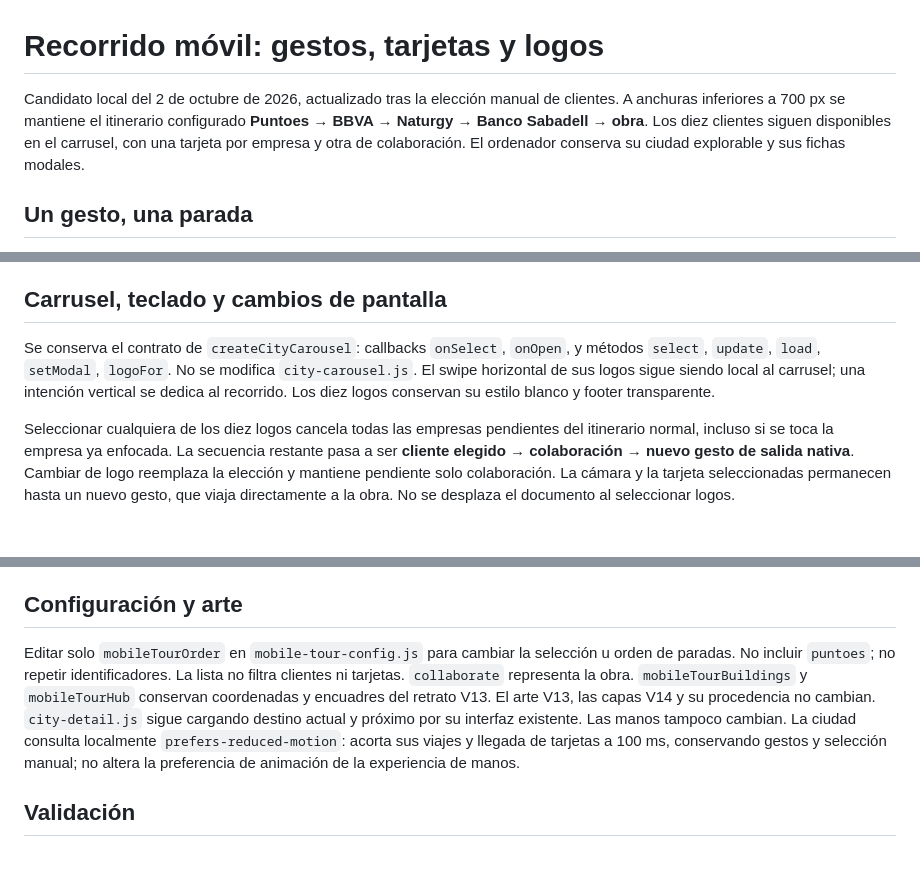
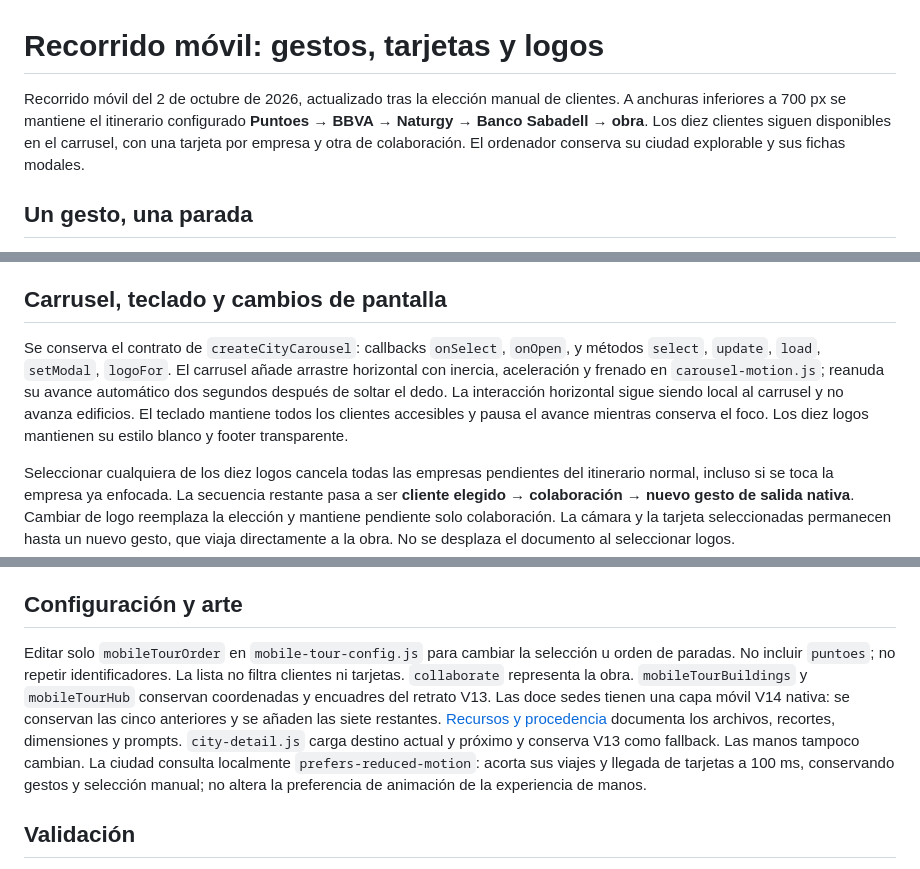
Before and after one commit to iunilabs/client-home, a Markdown page: src/section-two/MOBILE-TOUR.md, 3 parts joined by grey strips. Rendered like a GitHub page; blank space fills up the shorter version.

```diff
--- a/src/section-two/MOBILE-TOUR.md
+++ b/src/section-two/MOBILE-TOUR.md
@@ -1,6 +1,6 @@
 # Recorrido móvil: gestos, tarjetas y logos
 
-Candidato local del 2 de octubre de 2026, actualizado tras la elección manual de clientes. A anchuras inferiores a 700 px se mantiene el itinerario configurado **Puntoes → BBVA → Naturgy → Banco Sabadell → obra**. Los diez clientes siguen disponibles en el carrusel, con una tarjeta por empresa y otra de colaboración. El ordenador conserva su ciudad explorable y sus fichas modales.
+Recorrido móvil del 2 de octubre de 2026, actualizado tras la elección manual de clientes. A anchuras inferiores a 700 px se mantiene el itinerario configurado **Puntoes → BBVA → Naturgy → Banco Sabadell → obra**. Los diez clientes siguen disponibles en el carrusel, con una tarjeta por empresa y otra de colaboración. El ordenador conserva su ciudad explorable y sus fichas modales.
 
 ## Un gesto, una parada
 
@@ -37,7 +37,7 @@ Estas páginas **todavía no existen**. Este cambio reserva sus URLs; no crea p
 
 ## Carrusel, teclado y cambios de pantalla
 
-Se conserva el contrato de `createCityCarousel`: callbacks `onSelect`, `onOpen`, y métodos `select`, `update`, `load`, `setModal`, `logoFor`. No se modifica `city-carousel.js`. El swipe horizontal de sus logos sigue siendo local al carrusel; una intención vertical se dedica al recorrido. Los diez logos conservan su estilo blanco y footer transparente.
+Se conserva el contrato de `createCityCarousel`: callbacks `onSelect`, `onOpen`, y métodos `select`, `update`, `load`, `setModal`, `logoFor`. El carrusel añade arrastre horizontal con inercia, aceleración y frenado en `carousel-motion.js`; reanuda su avance automático dos segundos después de soltar el dedo. La interacción horizontal sigue siendo local al carrusel y no avanza edificios. El teclado mantiene todos los clientes accesibles y pausa el avance mientras conserva el foco. Los diez logos mantienen su estilo blanco y footer transparente.
 
 Seleccionar cualquiera de los diez logos cancela todas las empresas pendientes del itinerario normal, incluso si se toca la empresa ya enfocada. La secuencia restante pasa a ser **cliente elegido → colaboración → nuevo gesto de salida nativa**. Cambiar de logo reemplaza la elección y mantiene pendiente solo colaboración. La cámara y la tarjeta seleccionadas permanecen hasta un nuevo gesto, que viaja directamente a la obra. No se desplaza el documento al seleccionar logos.
 
@@ -47,7 +47,7 @@ Tab y Enter mantienen el foco y activación normales de enlaces y logos. Las fle
 
 ## Configuración y arte
 
-Editar solo `mobileTourOrder` en `mobile-tour-config.js` para cambiar la selección u orden de paradas. No incluir `puntoes`; no repetir identificadores. La lista no filtra clientes ni tarjetas. `collaborate` representa la obra. `mobileTourBuildings` y `mobileTourHub` conservan coordenadas y encuadres del retrato V13. El arte V13, las capas V14 y su procedencia no cambian. `city-detail.js` sigue cargando destino actual y próximo por su interfaz existente. Las manos tampoco cambian. La ciudad consulta localmente `prefers-reduced-motion`: acorta sus viajes y llegada de tarjetas a 100 ms, conservando gestos y selección manual; no altera la preferencia de animación de la experiencia de manos.
+Editar solo `mobileTourOrder` en `mobile-tour-config.js` para cambiar la selección u orden de paradas. No incluir `puntoes`; no repetir identificadores. La lista no filtra clientes ni tarjetas. `collaborate` representa la obra. `mobileTourBuildings` y `mobileTourHub` conservan coordenadas y encuadres del retrato V13. Las doce sedes tienen una capa móvil V14 nativa: se conservan las cinco anteriores y se añaden las siete restantes. [Recursos y procedencia](assets/README.md) documenta los archivos, recortes, dimensiones y prompts. `city-detail.js` carga destino actual y próximo y conserva V13 como fallback. Las manos tampoco cambian. La ciudad consulta localmente `prefers-reduced-motion`: acorta sus viajes y llegada de tarjetas a 100 ms, conservando gestos y selección manual; no altera la preferencia de animación de la experiencia de manos.
 
 ## Validación
 
```
Also changed, not shown: README.md (+5 -3 lines).
